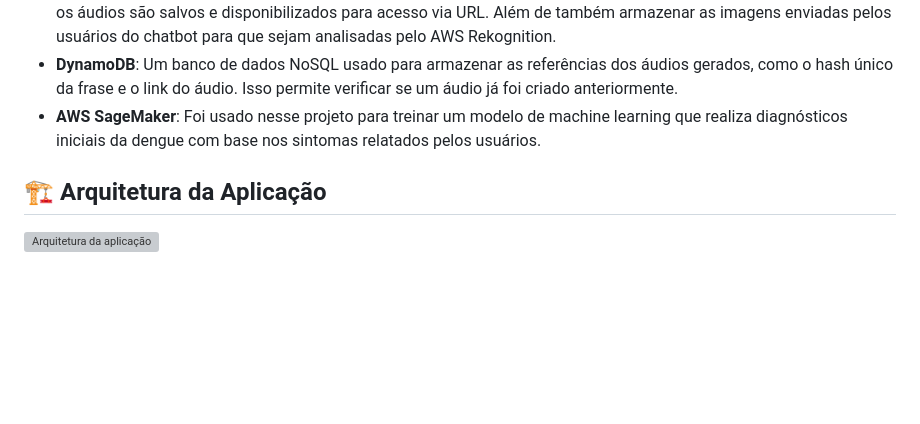
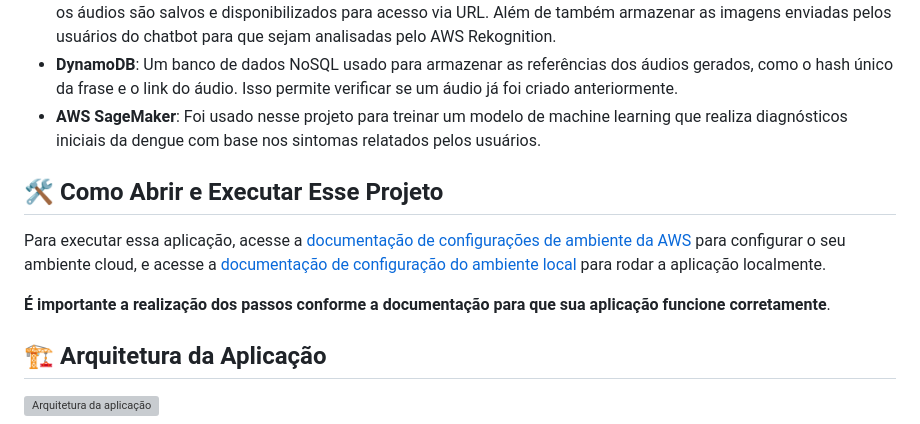
Before and after one commit to alexanderjr02/Dengue-Focus, a Markdown page: README.md, the part around the change. Drawn GitHub-style; blank space fills up the shorter version; grey boxes are pictures that could not be loaded.

Commit message:
docs: inserção das instruções para o deploy local.

```diff
--- a/README.md
+++ b/README.md
@@ -64,6 +64,12 @@ Nossa aplicação foi desenvolvida em parceria com a Secretaria de Saúde, mais
 - **DynamoDB**: Um banco de dados NoSQL usado para armazenar as referências dos áudios gerados, como o hash único da frase e o link do áudio. Isso permite verificar se um áudio já foi criado anteriormente.
 - **AWS SageMaker**: Foi usado nesse projeto para treinar um modelo de machine learning que realiza diagnósticos iniciais da dengue com base nos sintomas relatados pelos usuários.
 
+## 🛠 Como Abrir e Executar Esse Projeto
+
+  Para executar essa aplicação, acesse a [documentação de configurações de ambiente da AWS](./Lex/README.md) para configurar o seu ambiente cloud, e acesse a [documentação de configuração do ambiente local](./app/README.md) para rodar a aplicação localmente. <br>
+
+**É importante a realização dos passos conforme a documentação para que sua aplicação funcione corretamente**.
+
 ## 🏗️ Arquitetura da Aplicação
 
 <img src="../sprints-9-10-pb-aws-junho/assets/images/Arquitetura_Aplicacao.jpg" alt="Arquitetura da aplicação" width="700"/>
```
